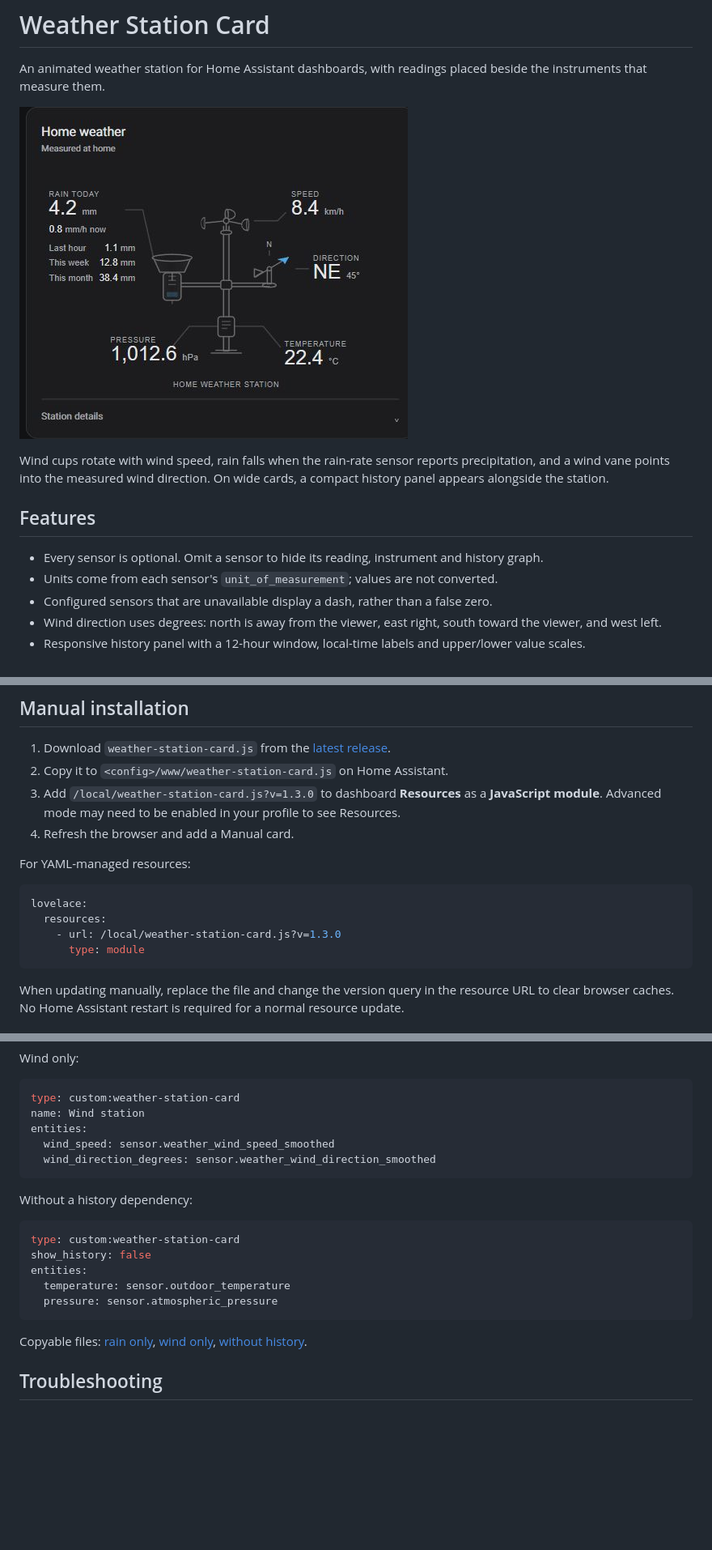
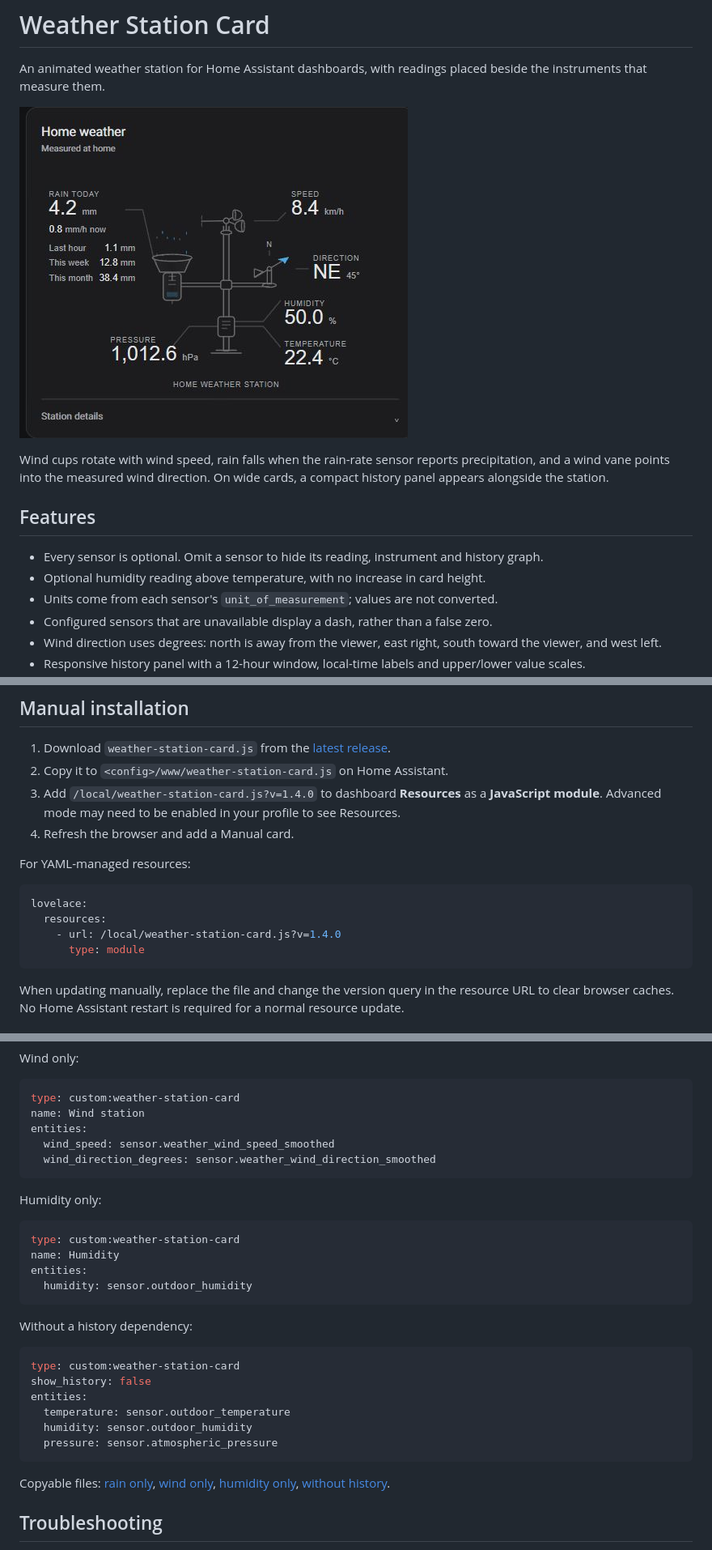
Before and after one commit to tiaanv/weather-station-card, a Markdown page: README.md, 3 parts joined by grey strips. Shown at 81% size. Drawn GitHub-style; pictures changed too: docs/station-humidity.jpg (added); blank space fills up the shorter version.

Commit message:
Add optional humidity support and release v1.4.0

````diff
--- a/README.md
+++ b/README.md
@@ -2,13 +2,14 @@
 
 An animated weather station for Home Assistant dashboards, with readings placed beside the instruments that measure them.
 
-![Weather Station Card](docs/station.png)
+![Weather Station Card](docs/station-humidity.jpg)
 
 Wind cups rotate with wind speed, rain falls when the rain-rate sensor reports precipitation, and a wind vane points into the measured wind direction. On wide cards, a compact history panel appears alongside the station.
 
 ## Features
 
 - Every sensor is optional. Omit a sensor to hide its reading, instrument and history graph.
+- Optional humidity reading above temperature, with no increase in card height.
 - Units come from each sensor's `unit_of_measurement`; values are not converted.
 - Configured sensors that are unavailable display a dash, rather than a false zero.
 - Wind direction uses degrees: north is away from the viewer, east right, south toward the viewer, and west left.
@@ -41,7 +42,7 @@ Do not register both a manually installed resource and the HACS resource for thi
 
 1. Download `weather-station-card.js` from the [latest release](https://github.com/tiaanv/weather-station-card/releases/latest).
 2. Copy it to `<config>/www/weather-station-card.js` on Home Assistant.
-3. Add `/local/weather-station-card.js?v=1.3.0` to dashboard **Resources** as a **JavaScript module**. Advanced mode may need to be enabled in your profile to see Resources.
+3. Add `/local/weather-station-card.js?v=1.4.0` to dashboard **Resources** as a **JavaScript module**. Advanced mode may need to be enabled in your profile to see Resources.
 4. Refresh the browser and add a Manual card.
 
 For YAML-managed resources:
@@ -49,7 +50,7 @@ For YAML-managed resources:
 ```yaml
 lovelace:
   resources:
-    - url: /local/weather-station-card.js?v=1.3.0
+    - url: /local/weather-station-card.js?v=1.4.0
       type: module
 ```
 
@@ -128,6 +133,15 @@ entities:
   wind_direction_degrees: sensor.weather_wind_direction_smoothed
 ```
 
+Humidity only:
+
+```yaml
+type: custom:weather-station-card
+name: Humidity
+entities:
+  humidity: sensor.outdoor_humidity
+```
+
 Without a history dependency:
 
 ```yaml
@@ -135,10 +149,11 @@ type: custom:weather-station-card
 show_history: false
 entities:
   temperature: sensor.outdoor_temperature
+  humidity: sensor.outdoor_humidity
   pressure: sensor.atmospheric_pressure
 ```
 
-Copyable files: [rain only](examples/rain-only.yaml), [wind only](examples/wind-only.yaml), [without history](examples/without-history.yaml).
+Copyable files: [rain only](examples/rain-only.yaml), [wind only](examples/wind-only.yaml), [humidity only](examples/humidity-only.yaml), [without history](examples/without-history.yaml).
 
 ## Troubleshooting
 
````
Also changed, not shown: other parts of README.md (+4 -0 lines), CHANGELOG.md (+8 -0 lines), docs/release-notes.md (+11 -2 lines), 9 other files.
